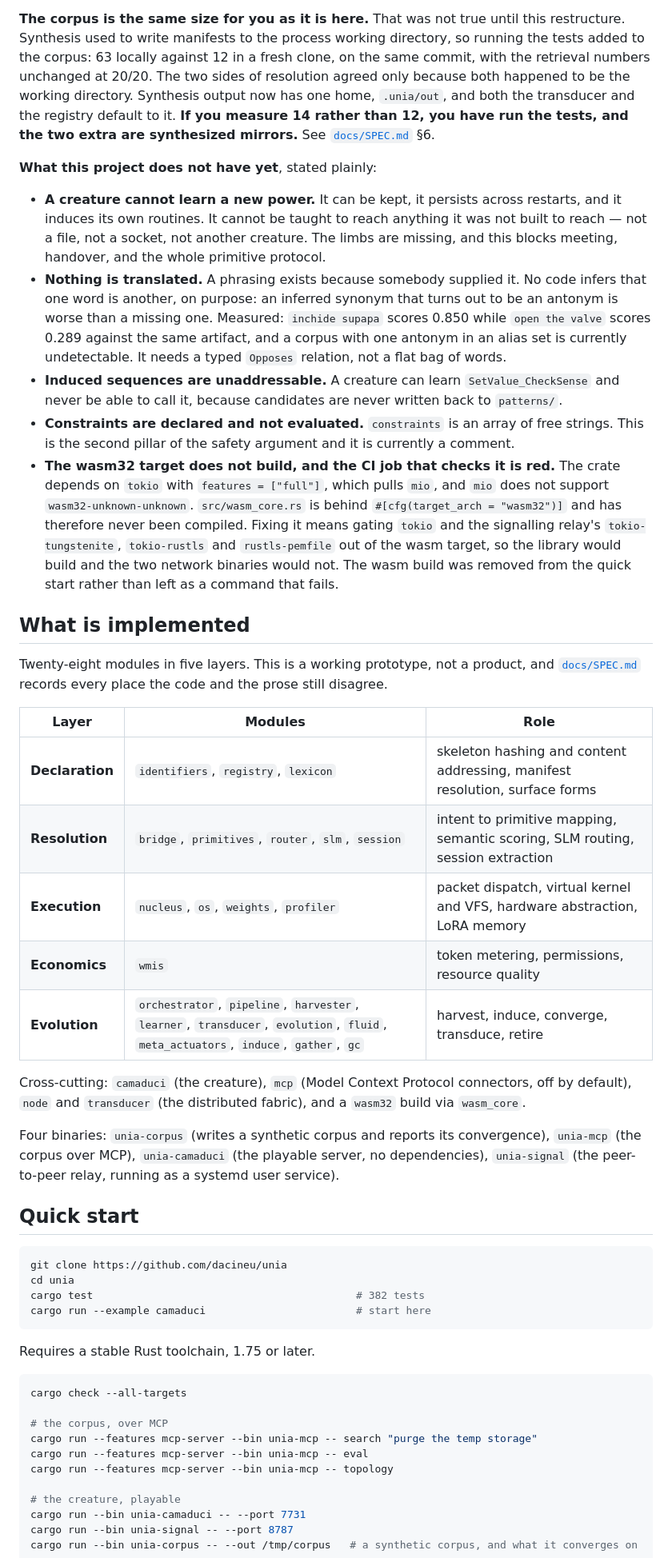
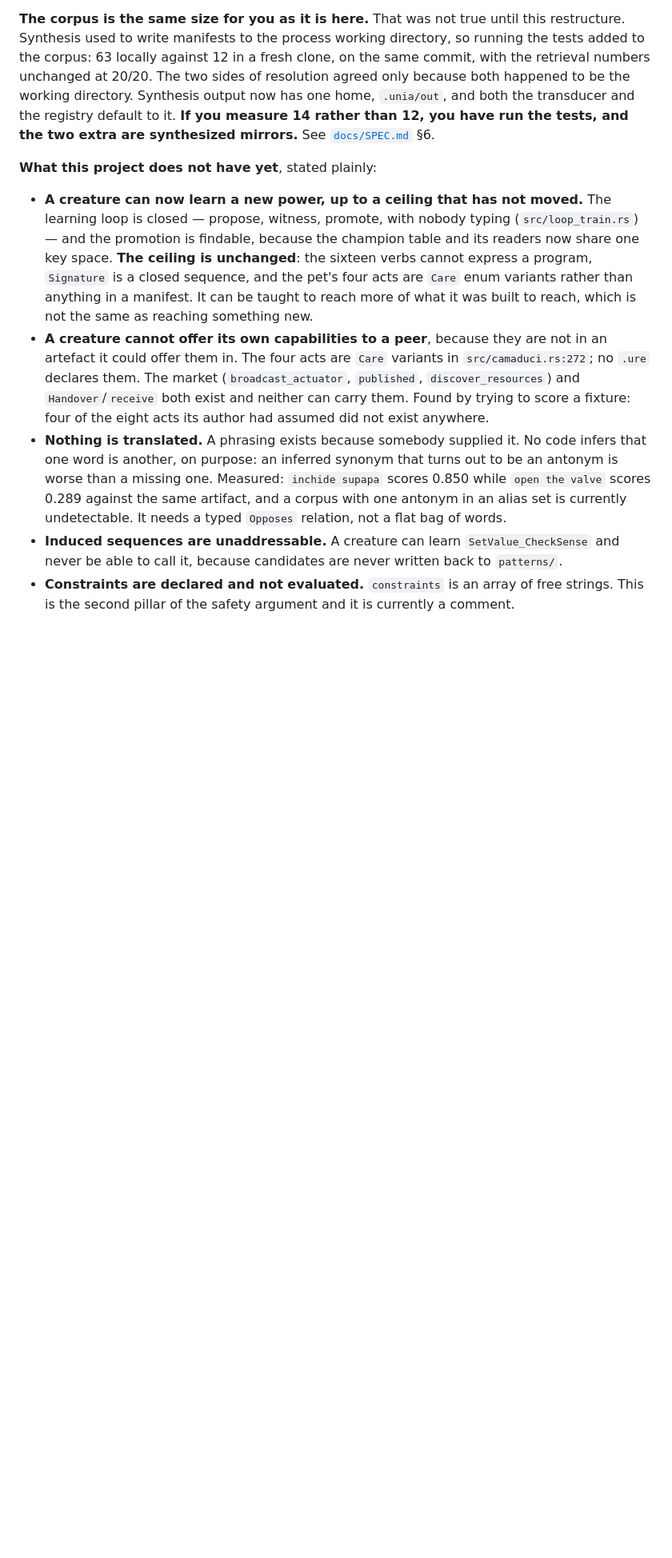
Before and after one commit to dacineu/unia, a Markdown page: README.md, the part around one of its changes. Shown at 80% size. GitHub-like rendering; blank space fills up the shorter version.

````diff
--- a/README.md
+++ b/README.md
@@ -200,11 +200,20 @@ you have run the tests, and the two extra are synthesized mirrors.** See
 
 **What this project does not have yet**, stated plainly:
 
-- **A creature cannot learn a new power.** It can be kept, it persists across
-  restarts, and it induces its own routines. It cannot be taught to reach
-  anything it was not built to reach — not a file, not a socket, not another
-  creature. The limbs are missing, and this blocks meeting, handover, and the
-  whole primitive protocol.
+- **A creature can now learn a new power, up to a ceiling that has not moved.**
+  The learning loop is closed — propose, witness, promote, with nobody typing
+  (`src/loop_train.rs`) — and the promotion is findable, because the champion table
+  and its readers now share one key space. **The ceiling is unchanged**: the
+  sixteen verbs cannot express a program, `Signature` is a closed sequence, and
+  the pet's four acts are `Care` enum variants rather than anything in a manifest.
+  It can be taught to reach more of what it was built to reach, which is not the
+  same as reaching something new.
+- **A creature cannot offer its own capabilities to a peer**, because they are not
+  in an artefact it could offer them in. The four acts are `Care` variants in
+  `src/camaduci.rs:272`; no `.ure` declares them. The market
+  (`broadcast_actuator`, `published`, `discover_resources`) and `Handover`/`receive`
+  both exist and neither can carry them. Found by trying to score a fixture: four
+  of the eight acts its author had assumed did not exist anywhere.
 - **Nothing is translated.** A phrasing exists because somebody supplied it. No
   code infers that one word is another, on purpose: an inferred synonym that
   turns out to be an antonym is worse than a missing one. Measured: `inchide
@@ -217,60 +226,3 @@ you have run the tests, and the two extra are synthesized mirrors.** See
 - **Constraints are declared and not evaluated.** `constraints` is an array of
   free strings. This is the second pillar of the safety argument and it is
   currently a comment.
-- **The wasm32 target does not build, and the CI job that checks it is red.** The
-  crate depends on `tokio` with `features = ["full"]`, which pulls `mio`, and
-  `mio` does not support `wasm32-unknown-unknown`. `src/wasm_core.rs` is behind
-  `#[cfg(target_arch = "wasm32")]` and has therefore never been compiled. Fixing
-  it means gating `tokio` and the signalling relay's `tokio-tungstenite`,
-  `tokio-rustls` and `rustls-pemfile` out of the wasm target, so the library
-  would build and the two network binaries would not. The wasm build was removed
-  from the quick start rather than left as a command that fails.
-
-## What is implemented
-
-Twenty-eight modules in five layers. This is a working prototype, not a product,
-and [`docs/SPEC.md`](./docs/SPEC.md) records every place the code and the prose
-still disagree.
-
-| Layer | Modules | Role |
-| --- | --- | --- |
-| **Declaration** | `identifiers`, `registry`, `lexicon` | skeleton hashing and content addressing, manifest resolution, surface forms |
-| **Resolution** | `bridge`, `primitives`, `router`, `slm`, `session` | intent to primitive mapping, semantic scoring, SLM routing, session extraction |
-| **Execution** | `nucleus`, `os`, `weights`, `profiler` | packet dispatch, virtual kernel and VFS, hardware abstraction, LoRA memory |
-| **Economics** | `wmis` | token metering, permissions, resource quality |
-| **Evolution** | `orchestrator`, `pipeline`, `harvester`, `learner`, `transducer`, `evolution`, `fluid`, `meta_actuators`, `induce`, `gather`, `gc` | harvest, induce, converge, transduce, retire |
-
-Cross-cutting: `camaduci` (the creature), `mcp` (Model Context Protocol
-connectors, off by default), `node` and `transducer` (the distributed fabric),
-and a `wasm32` build via `wasm_core`.
-
-Four binaries: `unia-corpus` (writes a synthetic corpus and reports its convergence),
-`unia-mcp` (the corpus over MCP), `unia-camaduci` (the playable
-server, no dependencies), `unia-signal` (the peer-to-peer relay, running as a
-systemd user service).
-
-## Quick start
-
-```sh
-git clone https://github.com/dacineu/unia
-cd unia
-cargo test                                          # 382 tests
-cargo run --example camaduci                        # start here
-```
-
-Requires a stable Rust toolchain, 1.75 or later.
-
-```sh
-cargo check --all-targets
-
-# the corpus, over MCP
-cargo run --features mcp-server --bin unia-mcp -- search "purge the temp storage"
-cargo run --features mcp-server --bin unia-mcp -- eval
-cargo run --features mcp-server --bin unia-mcp -- topology
-
-# the creature, playable
-cargo run --bin unia-camaduci -- --port 7731
-cargo run --bin unia-signal -- --port 8787
-cargo run --bin unia-corpus -- --out /tmp/corpus   # a synthetic corpus, and what it converges on
-```
-
````
Also changed, not shown: other parts of README.md (+61 -19 lines), docs/HANDOVER.md (+48 -0 lines).
